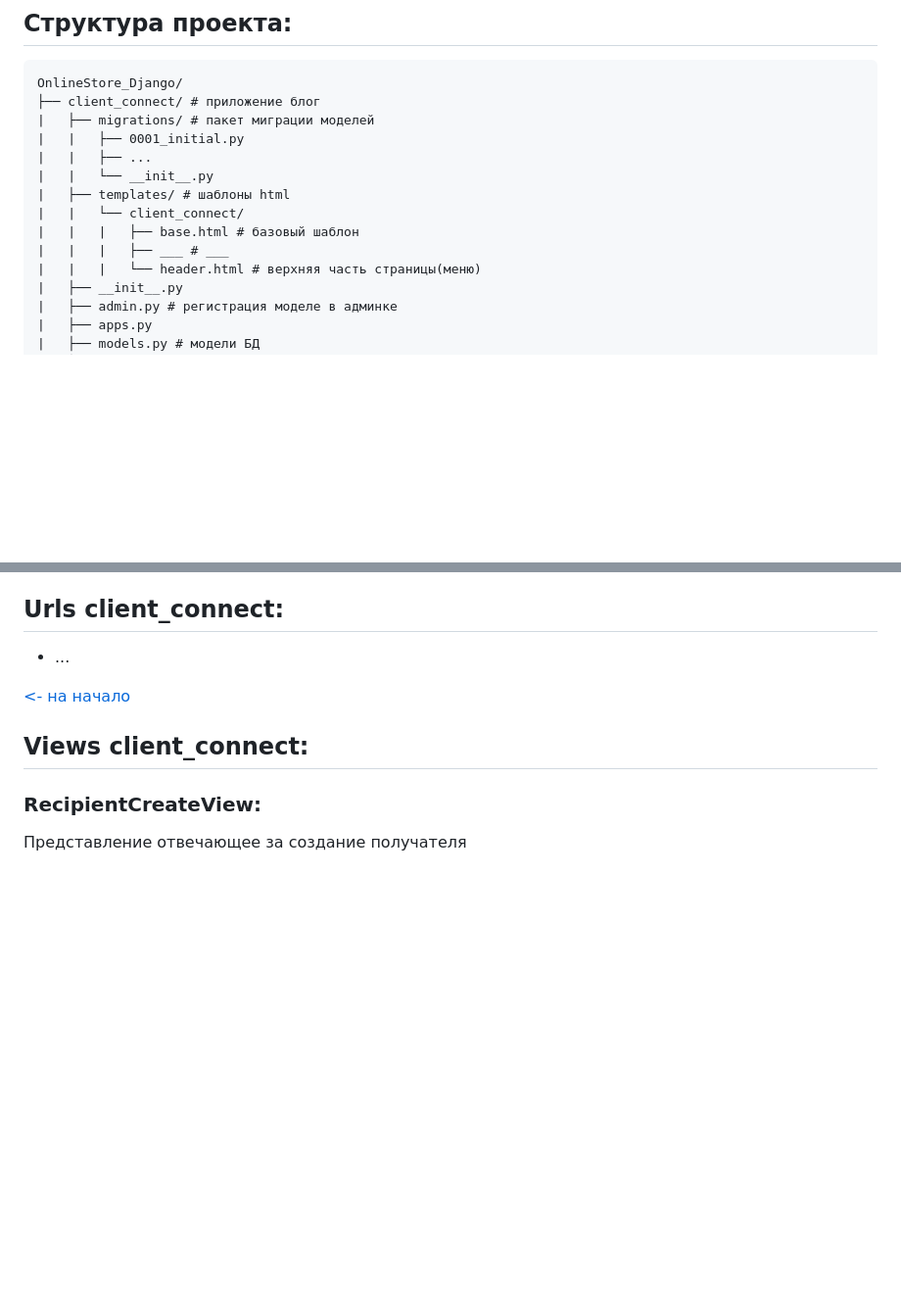
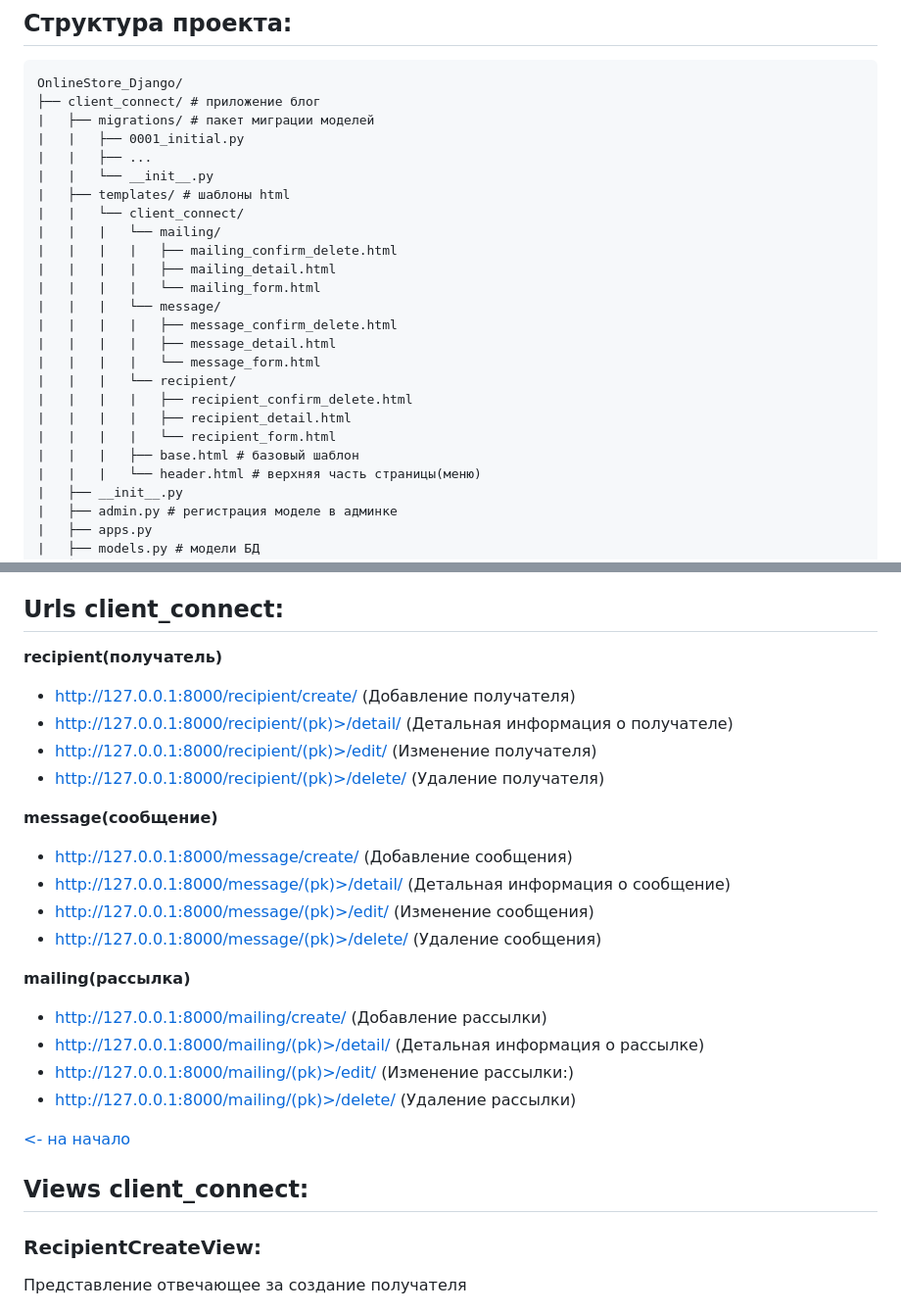
Before and after one commit to Streiker-Saik/Web_app_mailing, a Markdown page: README.md, 2 parts joined by grey strips. Shown at 98% size. GitHub-like rendering; blank space fills up the shorter version.

```diff
--- a/README.md
+++ b/README.md
@@ -122,8 +122,19 @@ OnlineStore_Django/
 |   |   └── __init__.py
 |   ├── templates/ # шаблоны html
 |   |   └── client_connect/
+|   |   |   └── mailing/
+|   |   |   |   ├── mailing_confirm_delete.html
+|   |   |   |   ├── mailing_detail.html
+|   |   |   |   └── mailing_form.html
+|   |   |   └── message/
+|   |   |   |   ├── message_confirm_delete.html
+|   |   |   |   ├── message_detail.html
+|   |   |   |   └── message_form.html
+|   |   |   └── recipient/
+|   |   |   |   ├── recipient_confirm_delete.html
+|   |   |   |   ├── recipient_detail.html
+|   |   |   |   └── recipient_form.html
 |   |   |   ├── base.html # базовый шаблон
-|   |   |   ├── ___ # ___
 |   |   |   └── header.html # верхняя часть страницы(меню)
 |   ├── __init__.py
 |   ├── admin.py # регистрация моделе в админке
@@ -220,7 +231,37 @@ OnlineStore_Django/
 
 
 ## Urls client_connect:
-- ...
+
+**recipient(получатель)**
+
+- http://127.0.0.1:8000/recipient/create/
+  (Добавление получателя)
+- http://127.0.0.1:8000/recipient/(pk)>/detail/
+  (Детальная информация о получателе)
+- http://127.0.0.1:8000/recipient/(pk)>/edit/
+  (Изменение получателя)
+- http://127.0.0.1:8000/recipient/(pk)>/delete/
+  (Удаление получателя)
+
+**message(сообщение)**
+- http://127.0.0.1:8000/message/create/
+  (Добавление сообщения)
+- http://127.0.0.1:8000/message/(pk)>/detail/
+  (Детальная информация о сообщение)
+- http://127.0.0.1:8000/message/(pk)>/edit/
+  (Изменение сообщения)
+- http://127.0.0.1:8000/message/(pk)>/delete/
+  (Удаление сообщения)
+
+**mailing(рассылка)**
+- http://127.0.0.1:8000/mailing/create/
+  (Добавление рассылки)
+- http://127.0.0.1:8000/mailing/(pk)>/detail/
+  (Детальная информация о рассылке)
+- http://127.0.0.1:8000/mailing/(pk)>/edit/
+  (Изменение рассылки:)
+- http://127.0.0.1:8000/mailing/(pk)>/delete/
+  (Удаление рассылки)
 
 [<- на начало](#содержание)
 
```
Also changed, not shown: other parts of README.md (+3 -0 lines).
